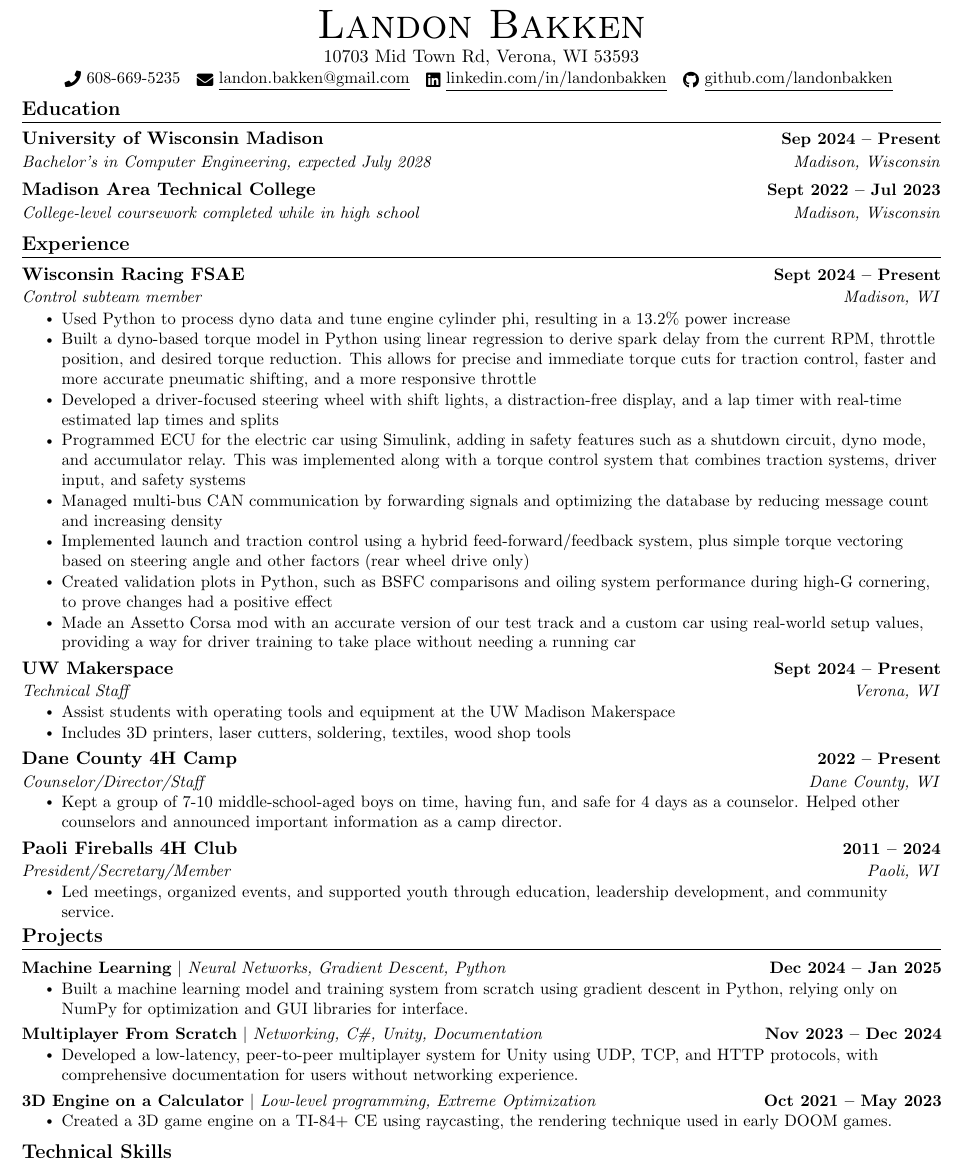
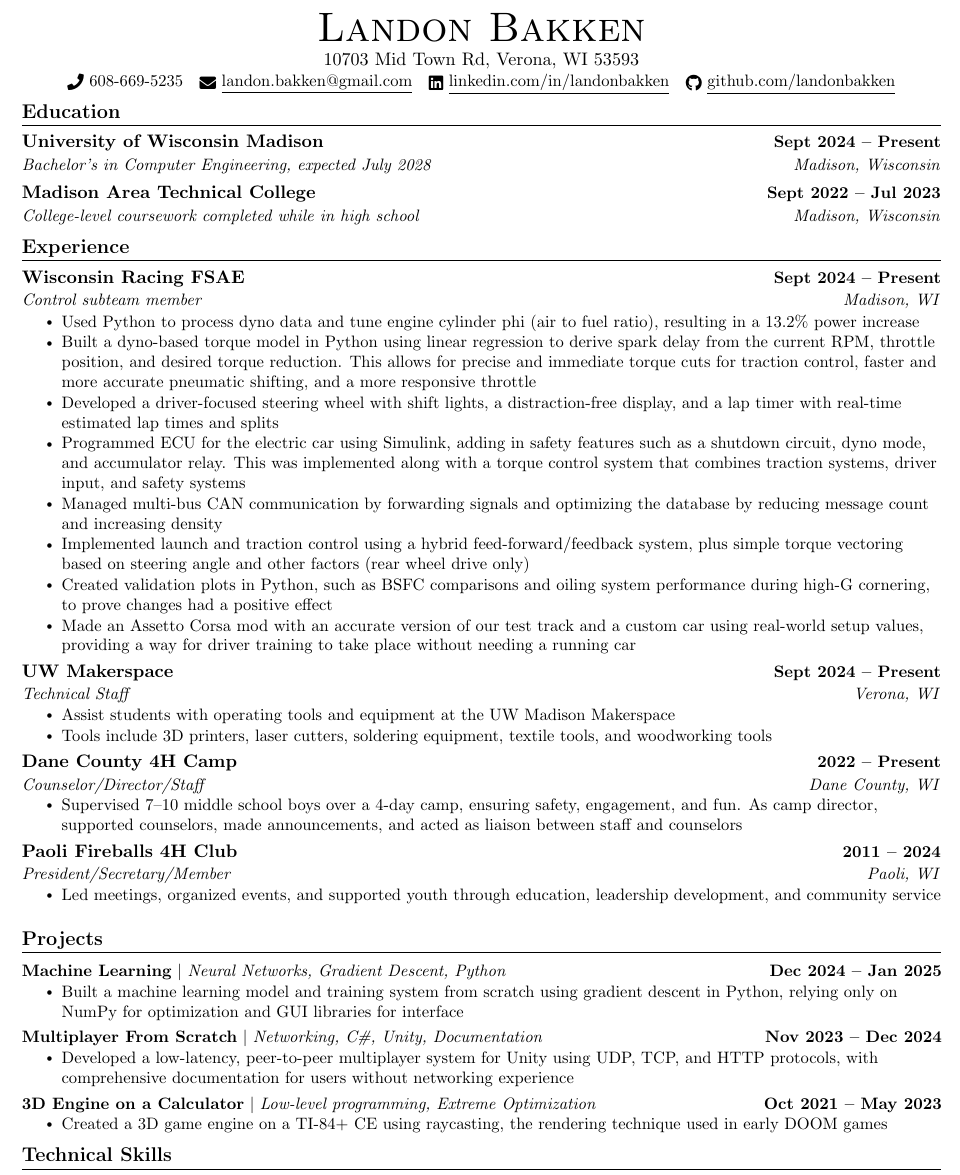
Before and after one commit to landonbakken/Resume, a LaTeX document (main.tex): part of the page, cut so that both start at the same text. Compiled offline with pdfLaTeX.

Commit message:
small things

```diff
--- a/main.tex
+++ b/main.tex
@@ -111,12 +111,14 @@
 % \end{tabular*}
 
 \begin{center}
-    {\Huge \scshape Landon Bakken} \\ \vspace{1pt}
-    10703 Mid Town Rd, Verona, WI 53593 \\ \vspace{1pt}
-    \small \raisebox{-0.1\height}\faPhone\ 608-669-5235 ~ \href{mailto:x@gmail.com}{\raisebox{-0.2\height}\faEnvelope\  \underline{landon.bakken@gmail.com}} ~
-    \href{https://linkedin.com/in//}{\raisebox{-0.2\height}\faLinkedin\ \underline{linkedin.com/in/landonbakken}}  ~
-    \href{https://github.com/}{\raisebox{-0.2\height}\faGithub\ \underline{github.com/landonbakken}}
-    \vspace{-8pt}
+  {\Huge \scshape Landon Bakken} \\ \vspace{1pt}
+  10703 Mid Town Rd, Verona, WI 53593 \\ \vspace{1pt}
+  \small
+  \raisebox{-0.1\height}{\faPhone}~608-669-5235 ~
+  \href{mailto:landon.bakken@gmail.com}{\raisebox{-0.2\height}{\faEnvelope}~\underline{landon.bakken@gmail.com}} ~
+  \href{https://linkedin.com/in/landonbakken}{\raisebox{-0.2\height}{\faLinkedin}~\underline{linkedin.com/in/landonbakken}} ~
+  \href{https://github.com/landonbakken}{\raisebox{-0.2\height}{\faGithub}~\underline{github.com/landonbakken}} \\
+  \vspace{-8pt}
 \end{center}
 
 
@@ -124,7 +126,7 @@
 \section{Education}
   \resumeSubHeadingListStart
     \resumeSubheading
-      {University of Wisconsin Madison}{Sep 2024 -- Present}
+      {University of Wisconsin Madison}{Sept 2024 -- Present}
       {Bachelor’s in Computer Engineering, expected July 2028}{Madison, Wisconsin}
     \resumeSubheading
       {Madison Area Technical College}{Sept 2022 -- Jul 2023}
@@ -142,7 +144,7 @@
       {Wisconsin Racing FSAE}{Sept 2024 -- Present}
       {Control subteam member}{Madison, WI}
       \resumeItemListStart
-        \resumeItem{Used Python to process dyno data and tune engine cylinder phi, resulting in a 13.2\% power increase}
+        \resumeItem{Used Python to process dyno data and tune engine cylinder phi (air to fuel ratio), resulting in a 13.2\% power increase}
         \resumeItem{Built a dyno-based torque model in Python using linear regression to derive spark delay from the current RPM, throttle position, and desired torque reduction. This allows for precise and immediate torque cuts for traction control, faster and more accurate pneumatic shifting, and a more responsive throttle}
         \resumeItem{Developed a driver-focused steering wheel with shift lights, a distraction-free display, and a lap timer with real-time estimated lap times and splits}
         \resumeItem{Programmed ECU for the electric car using Simulink, adding in safety features such as a shutdown circuit, dyno mode, and accumulator relay. This was implemented along with a torque control system that combines traction systems, driver input, and safety systems}
@@ -157,21 +159,21 @@
       {Technical Staff}{Verona, WI}
       \resumeItemListStart
         \resumeItem{Assist students with operating tools and equipment at the UW Madison Makerspace}
-        \resumeItem{Includes 3D printers, laser cutters, soldering, textiles, wood shop tools}
+        \resumeItem{Tools include 3D printers, laser cutters, soldering equipment, textile tools, and woodworking tools}
       \resumeItemListEnd
 
     \resumeSubheading
       {Dane County 4H Camp}{2022 -- Present}
       {Counselor/Director/Staff}{Dane County, WI}
       \resumeItemListStart
-      \resumeItem{Kept a group of 7-10 middle-school-aged boys on time, having fun, and safe for 4 days as a counselor. Helped other counselors and announced important information as a camp director.}
+      \resumeItem{Supervised 7–10 middle school boys over a 4-day camp, ensuring safety, engagement, and fun. As camp director, supported counselors, made announcements, and acted as liaison between staff and counselors}
       \resumeItemListEnd
 
     \resumeSubheading
       {Paoli Fireballs 4H Club}{2011 -- 2024}
       {President/Secretary/Member}{Paoli, WI}
       \resumeItemListStart
-      \resumeItem{Led meetings, organized events, and supported youth through education, leadership development, and community service.}
+      \resumeItem{Led meetings, organized events, and supported youth through education, leadership development, and community service}
       \resumeItemListEnd
   \resumeSubHeadingListEnd
 \vspace{-15pt}
@@ -183,19 +185,19 @@
       \resumeProjectHeading
           {\textbf{Machine Learning} $|$ \emph{Neural Networks, Gradient Descent, Python}}{Dec 2024 -- Jan 2025}
           \resumeItemListStart
-            \resumeItem{Built a machine learning model and training system from scratch using gradient descent in Python, relying only on NumPy for optimization and GUI libraries for interface.}
+            \resumeItem{Built a machine learning model and training system from scratch using gradient descent in Python, relying only on NumPy for optimization and GUI libraries for interface}
           \resumeItemListEnd
           \vspace{-16pt}
       \resumeProjectHeading
           {\textbf{Multiplayer From Scratch} $|$ \emph{Networking, C\#, Unity, Documentation}}{Nov 2023 -- Dec 2024}
           \resumeItemListStart
-            \resumeItem{Developed a low-latency, peer-to-peer multiplayer system for Unity using UDP, TCP, and HTTP protocols, with comprehensive documentation for users without networking experience.}
+            \resumeItem{Developed a low-latency, peer-to-peer multiplayer system for Unity using UDP, TCP, and HTTP protocols, with comprehensive documentation for users without networking experience}
           \resumeItemListEnd
           \vspace{-16pt}
       \resumeProjectHeading
           {\textbf{3D Engine on a Calculator} $|$ \emph{Low-level programming, Extreme Optimization}}{Oct 2021 -- May 2023}
           \resumeItemListStart
-            \resumeItem{Created a 3D game engine on a TI-84+ CE using raycasting, the rendering technique used in early DOOM games.}
+            \resumeItem{Created a 3D game engine on a TI-84+ CE using raycasting, the rendering technique used in early DOOM games}
           \resumeItemListEnd
           \vspace{-16pt}
     \resumeSubHeadingListEnd
```
Also changed, not shown: main.pdf, 3 other files.
